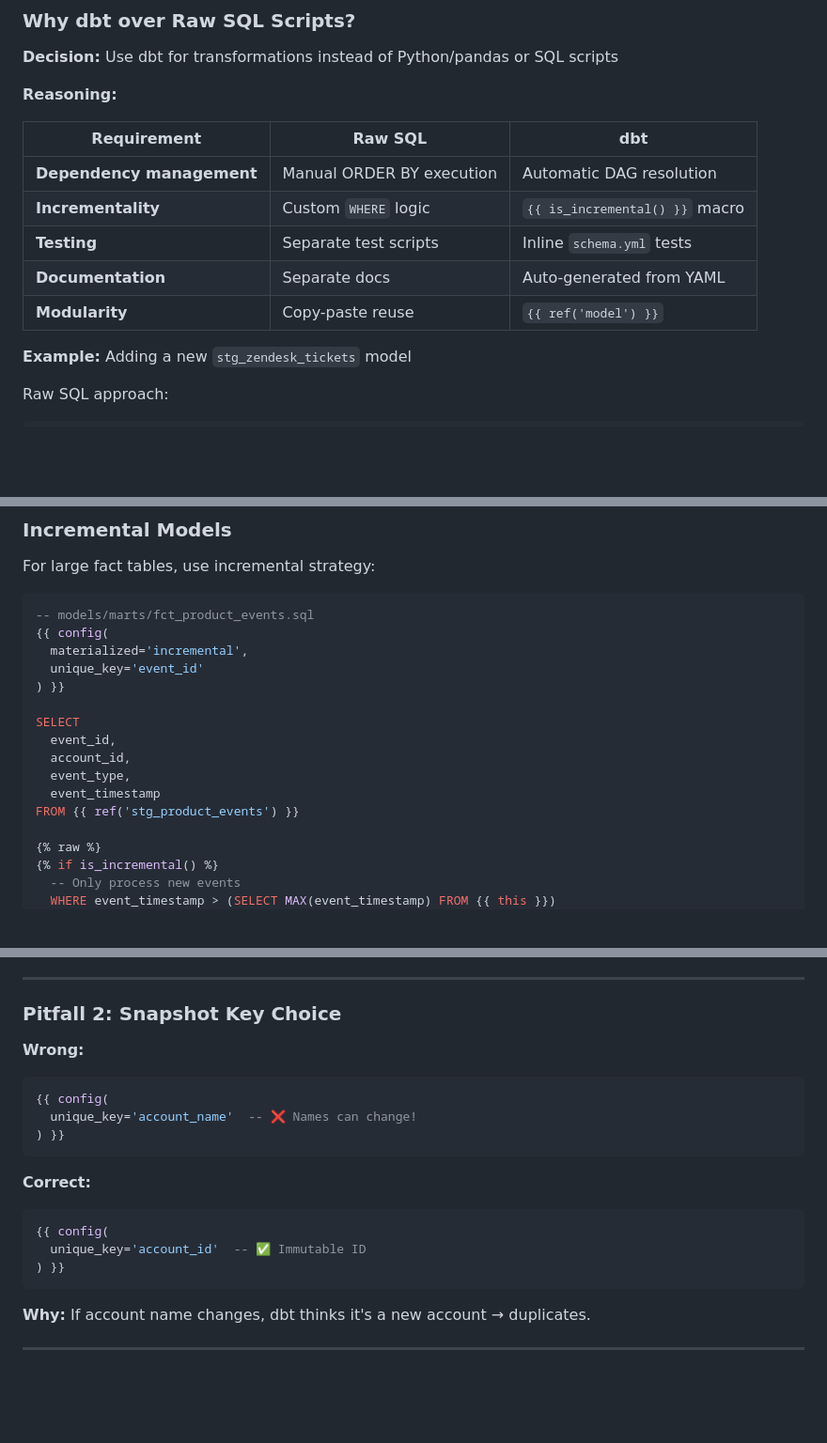
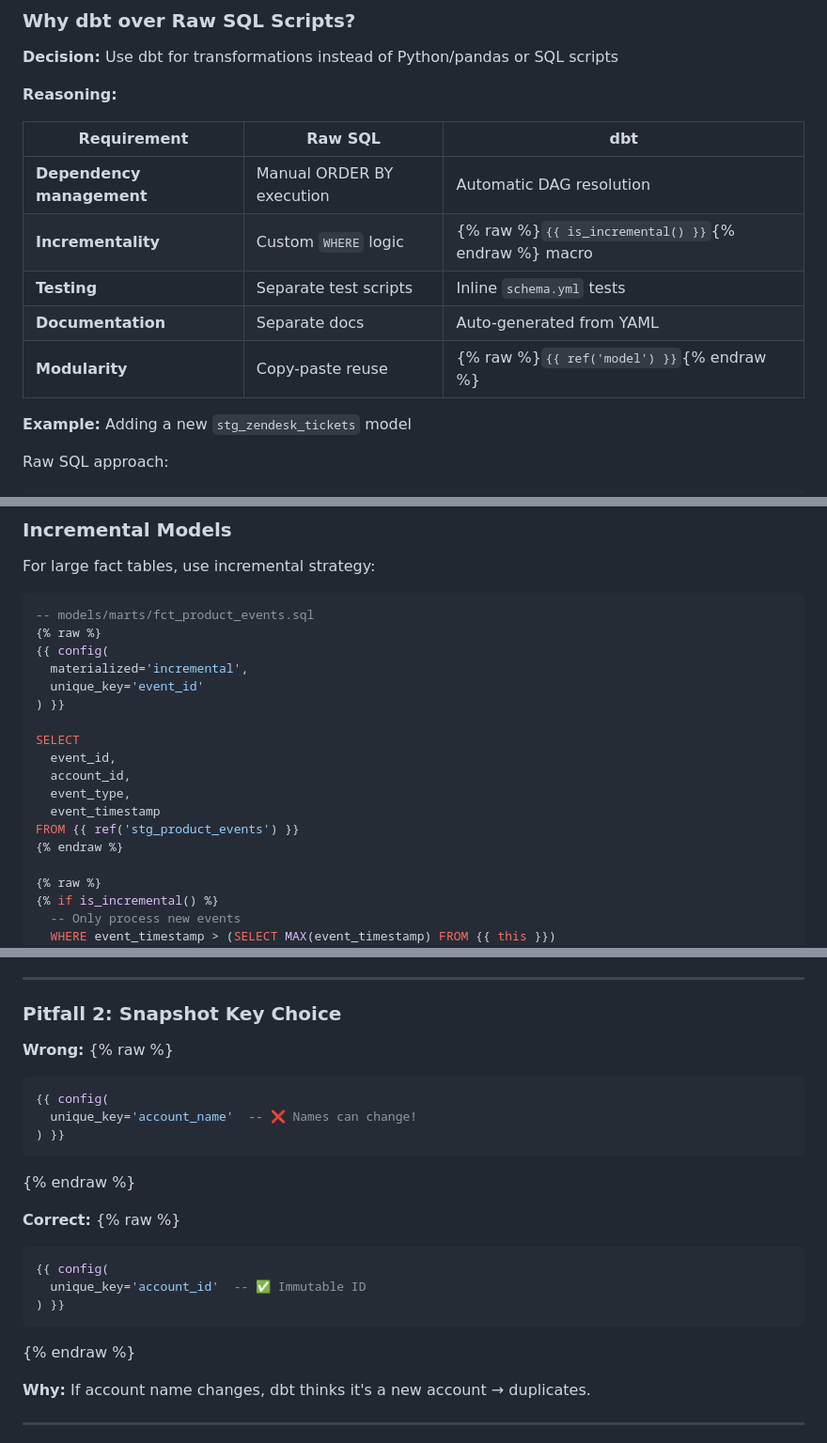
Before and after one commit to farrux05-ai/b2b-saas-revops-intelligence, a Markdown page: docs/TECHNICAL.md, 3 parts joined by grey strips. Shown at 94% size. GitHub-like rendering; blank space fills up the shorter version.

````diff
--- a/docs/TECHNICAL.md
+++ b/docs/TECHNICAL.md
@@ -60,10 +60,10 @@ This document explains the **why** behind every architectural decision, with imp
 | Requirement | Raw SQL | dbt |
 |-------------|---------|-----|
 | **Dependency management** | Manual ORDER BY execution | Automatic DAG resolution |
-| **Incrementality** | Custom `WHERE` logic | `{{ is_incremental() }}` macro |
+| **Incrementality** | Custom `WHERE` logic | {% raw %}`{{ is_incremental() }}`{% endraw %} macro |
 | **Testing** | Separate test scripts | Inline `schema.yml` tests |
 | **Documentation** | Separate docs | Auto-generated from YAML |
-| **Modularity** | Copy-paste reuse | `{{ ref('model') }}` |
+| **Modularity** | Copy-paste reuse | {% raw %}`{{ ref('model') }}`{% endraw %} |
 
 **Example:** Adding a new `stg_zendesk_tickets` model
 
@@ -328,6 +328,7 @@ For large fact tables, use incremental strategy:
 
 ```sql
 -- models/marts/fct_product_events.sql
+{% raw %}
 {{ config(
   materialized='incremental',
   unique_key='event_id'
@@ -339,6 +340,7 @@ SELECT
   event_type,
   event_timestamp
 FROM {{ ref('stg_product_events') }}
+{% endraw %}
 
 {% raw %}
 {% if is_incremental() %}
@@ -605,18 +611,22 @@ Compilation Error: Cycle detected in models:
 ### Pitfall 2: Snapshot Key Choice
 
 **Wrong:**
+{% raw %}
 ```sql
 {{ config(
   unique_key='account_name'  -- ❌ Names can change!
 ) }}
 ```
+{% endraw %}
 
 **Correct:**
+{% raw %}
 ```sql
 {{ config(
   unique_key='account_id'  -- ✅ Immutable ID
 ) }}
 ```
+{% endraw %}
 
 **Why:** If account name changes, dbt thinks it's a new account → duplicates.
 
````
Also changed, not shown: other parts of docs/TECHNICAL.md (+5 -1 lines).
